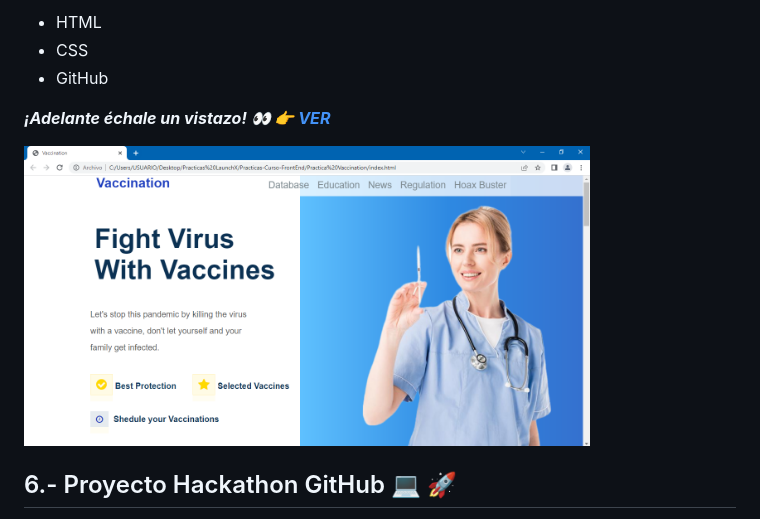
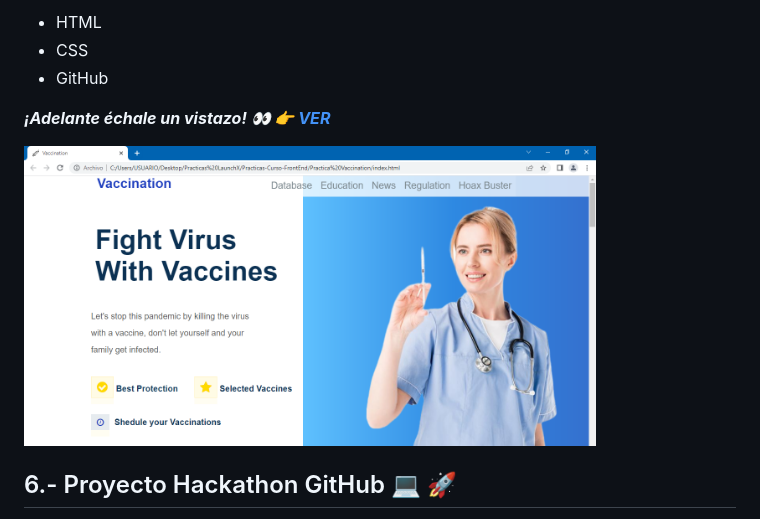
Before and after one commit to CharlieCrown/Practicas-Curso-FrontEnd, a Markdown page: README.md, the part around the change. Drawn GitHub-style; pictures changed too: IMG/va1.PNG (deleted), IMG/vacc1.PNG (added).

Commit message:
Actualizacion 17/11/22

```diff
--- a/README.md
+++ b/README.md
@@ -64,7 +64,7 @@ Tecnologías empleadas:
 
 ***¡Adelante échale un vistazo! :eyes: :point_right: [VER](./Practica%20Vaccination/README.md)***
 
-<img src="./IMG/va1.PNG" alt="Vaccination1" height="300">
+<img src="./IMG/vacc1.PNG" alt="Vaccination1" height="300">
 
 ## 6.- Proyecto Hackathon GitHub :computer: :rocket:
 Para el Hackathon de GitHub, realice un clon de Spotify, maquetado con HTML y CSS, el proyecto aun no está terminado, ya que mi siguiente reto es trabajar con JavaScript y así tener una página web dinámica.
```
